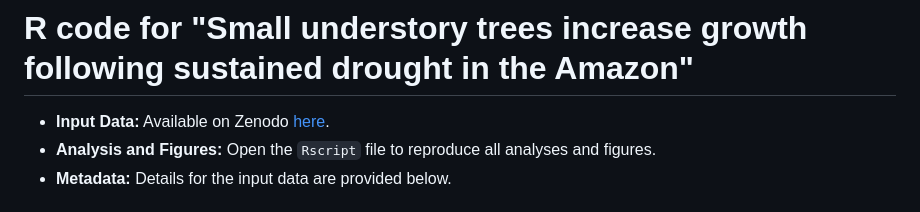
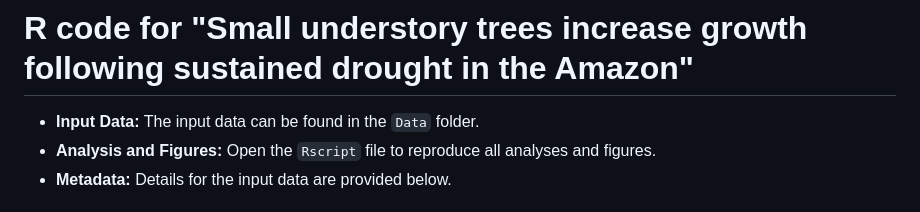
Before and after one commit to silva-mc/small-tree-growth, a Markdown page: README.md, the part around the change. Drawn GitHub-style.

```diff
--- a/README.md
+++ b/README.md
@@ -1,6 +1,6 @@
 # R code for "Small understory trees increase growth following sustained drought in the Amazon"
 
--   **Input Data:** Available on Zenodo [here](LINK).
+-   **Input Data:** The input data can be found in the `Data` folder.
 -   **Analysis and Figures:** Open the `Rscript` file to reproduce all analyses and figures.
 -   **Metadata:** Details for the input data are provided below.
 
```
